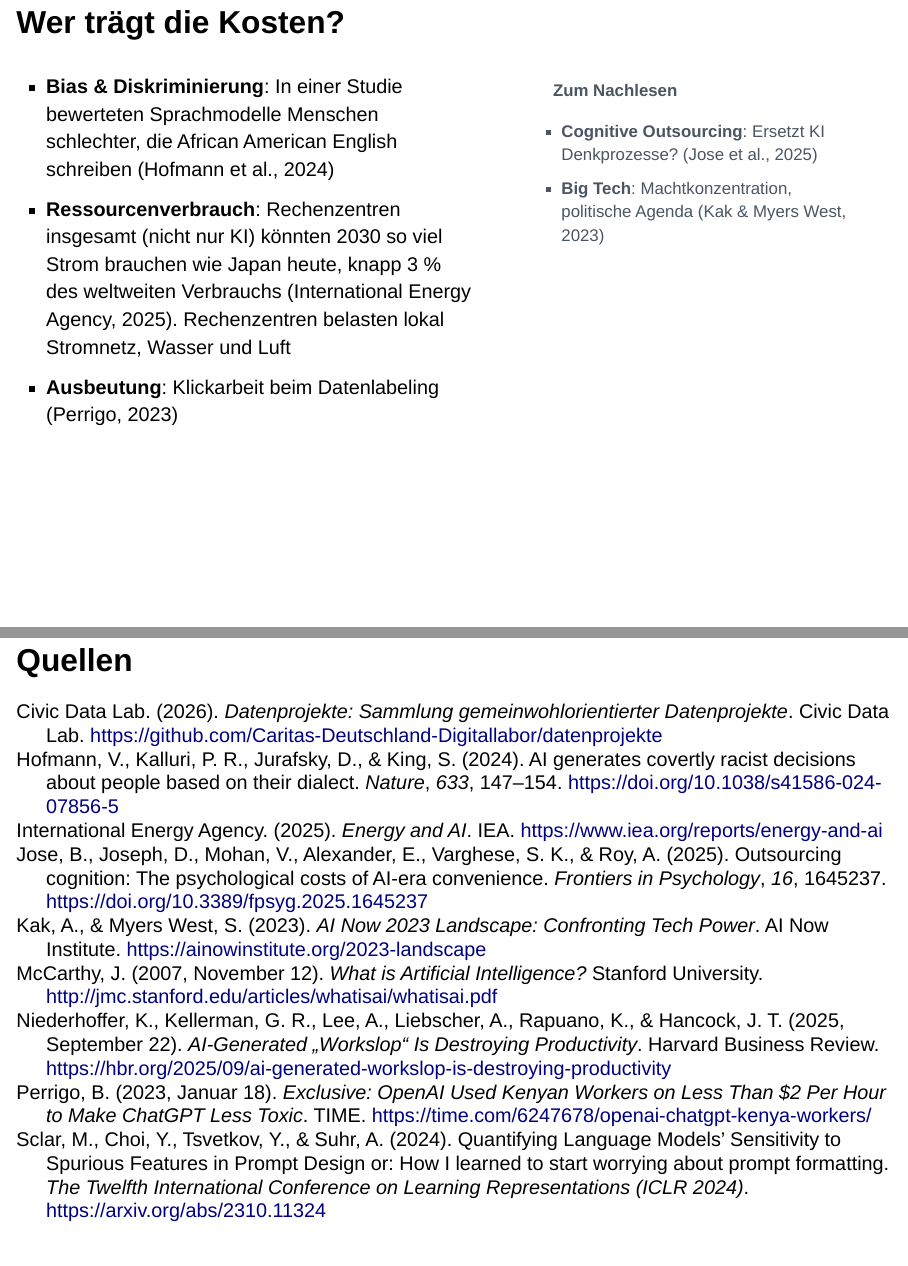
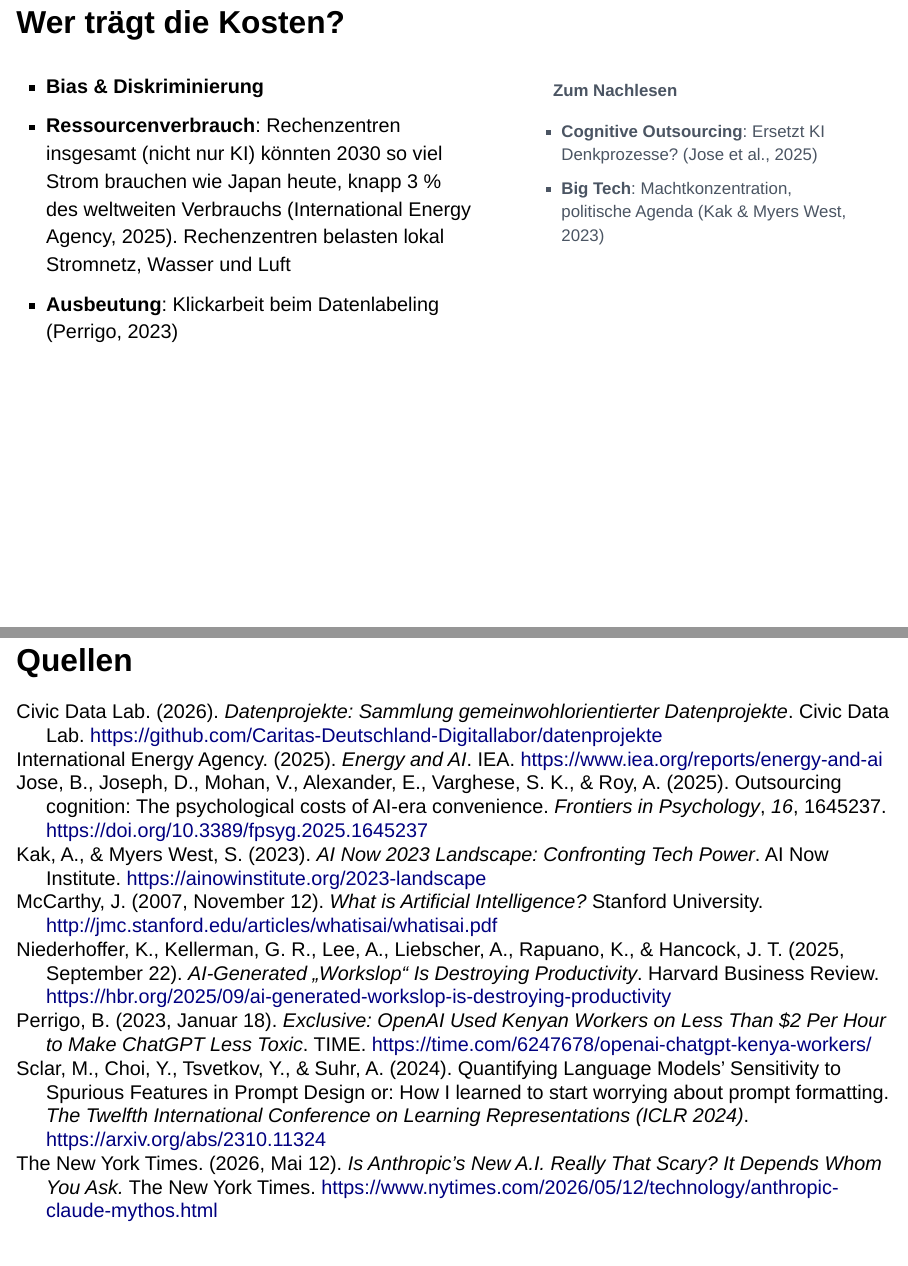
Before and after one commit to CorrelAid/power_der_prompts_cdl, a Quarto document (index.qmd): pages 34 and 50 of 51, joined at a grey line. Rendered offline with R 4.5, knitr and Pandoc in place of Quarto, with nearby package versions; drawn as Slidy slides in place of the format the file asks for.

Commit message:
Move bias example from slide to speaker notes

```diff
--- a/index.qmd
+++ b/index.qmd
@@ -488,7 +488,7 @@ Eine Umfrage unter Ehrenamtlichen liefert 2.000 Freitextantworten. In drei Woche
 :::: {.columns}
 
 ::: {.column width="58%"}
-- **Bias & Diskriminierung**: In einer Studie bewerteten Sprachmodelle Menschen schlechter, die African American English schreiben [@hofmann2024]
+- **Bias & Diskriminierung**
 - **Ressourcenverbrauch**: Rechenzentren insgesamt (nicht nur KI) könnten 2030 so viel Strom brauchen wie Japan heute, knapp 3 % des weltweiten Verbrauchs [@iea2025].  Rechenzentren belasten lokal Stromnetz, Wasser und Luft
 - **Ausbeutung**: Klickarbeit beim Datenlabeling [@perrigo2023]
 :::
```
Also changed, not shown: index.qmd (2 more changed lines), 1 other file.
